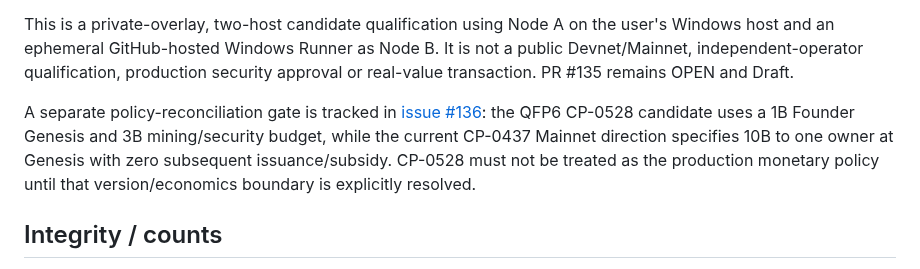
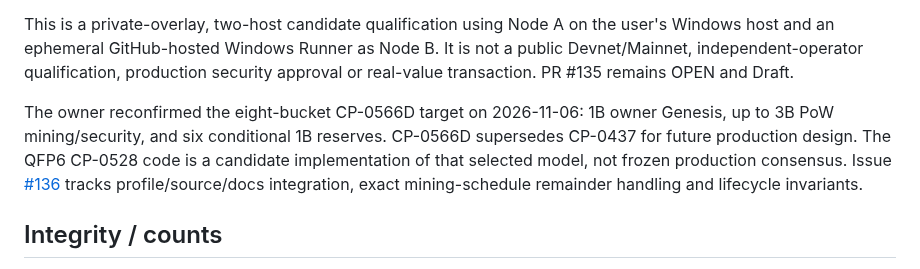
Before and after one commit to hamidnikkhah660-arch/ai-native-l1, a Markdown page: docs/engineering/CP-0566C_RELEASE_MANIFEST_2026-11-05.md, the part around the change. GitHub-like rendering.

Commit message:
docs(qrun): confirm eight-bucket QZXB policy direction

```diff
--- a/docs/engineering/CP-0566C_RELEASE_MANIFEST_2026-11-05.md
+++ b/docs/engineering/CP-0566C_RELEASE_MANIFEST_2026-11-05.md
@@ -189,7 +189,7 @@ CP-0566C candidate cross-host qualification PASSED on exact feature commit `30bd
 
 This is a private-overlay, two-host candidate qualification using Node A on the user's Windows host and an ephemeral GitHub-hosted Windows Runner as Node B. It is not a public Devnet/Mainnet, independent-operator qualification, production security approval or real-value transaction. PR #135 remains OPEN and Draft.
 
-A separate policy-reconciliation gate is tracked in [issue #136](https://github.com/hamidnikkhah660-arch/ai-native-l1/issues/136): the QFP6 CP-0528 candidate uses a 1B Founder Genesis and 3B mining/security budget, while the current CP-0437 Mainnet direction specifies 10B to one owner at Genesis with zero subsequent issuance/subsidy. CP-0528 must not be treated as the production monetary policy until that version/economics boundary is explicitly resolved.
+The owner reconfirmed the eight-bucket CP-0566D target on 2026-11-06: 1B owner Genesis, up to 3B PoW mining/security, and six conditional 1B reserves. CP-0566D supersedes CP-0437 for future production design. The QFP6 CP-0528 code is a candidate implementation of that selected model, not frozen production consensus. Issue [#136](https://github.com/hamidnikkhah660-arch/ai-native-l1/issues/136) tracks profile/source/docs integration, exact mining-schedule remainder handling and lifecycle invariants.
 ## Integrity / counts
 
 Historical Crate diff paths (origin/main to local candidate HEAD): 83.
```
Also changed, not shown: docs/CP-0566D_QZXB_EIGHT_BUCKET_TOKENOMICS_DIRECTION_2026-11-06.md (added, +71 -0 lines), docs/engineering/CP-0566C_FINAL_MAINLINE_RELEASE_PREP_2026-11-05.md (+1 -1 lines).
